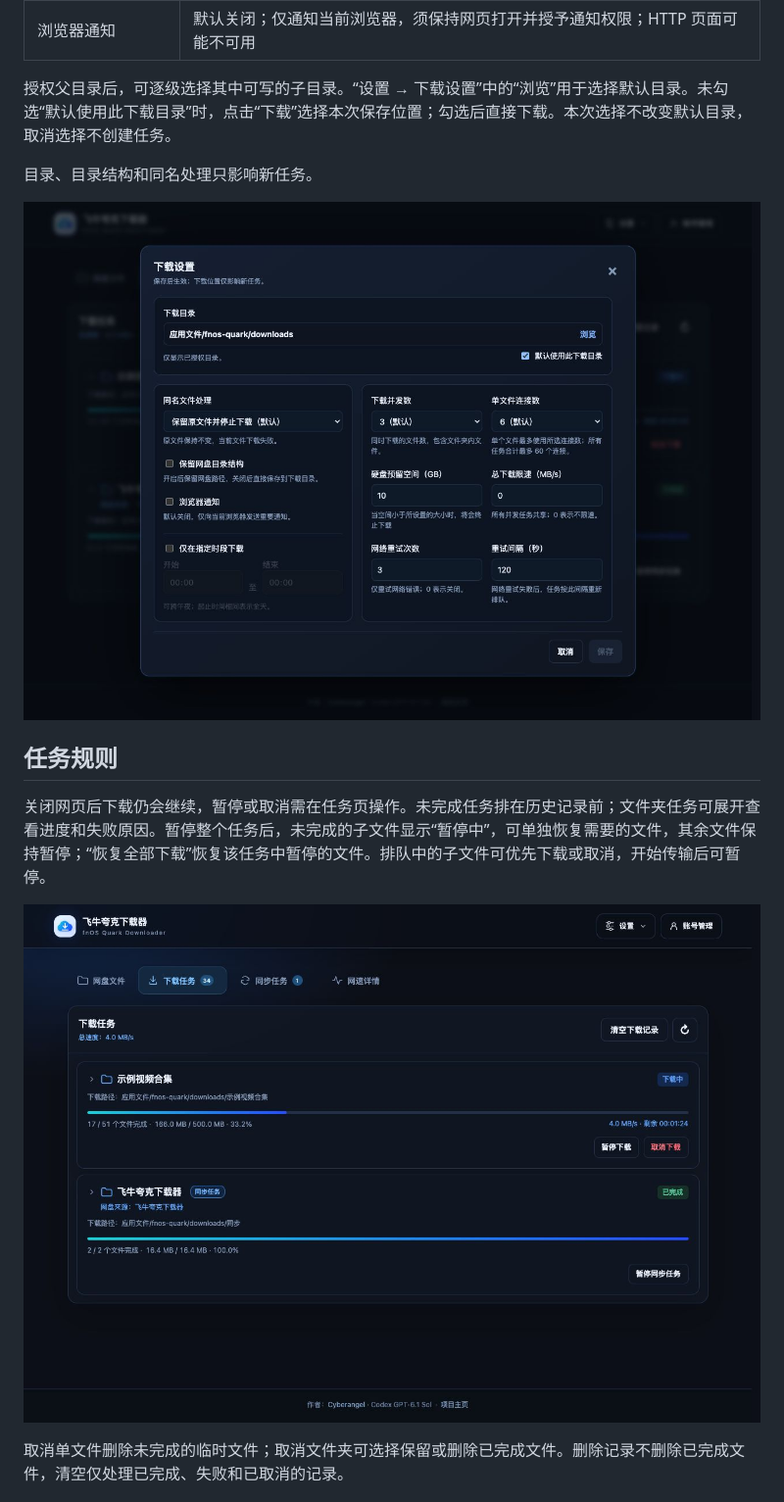
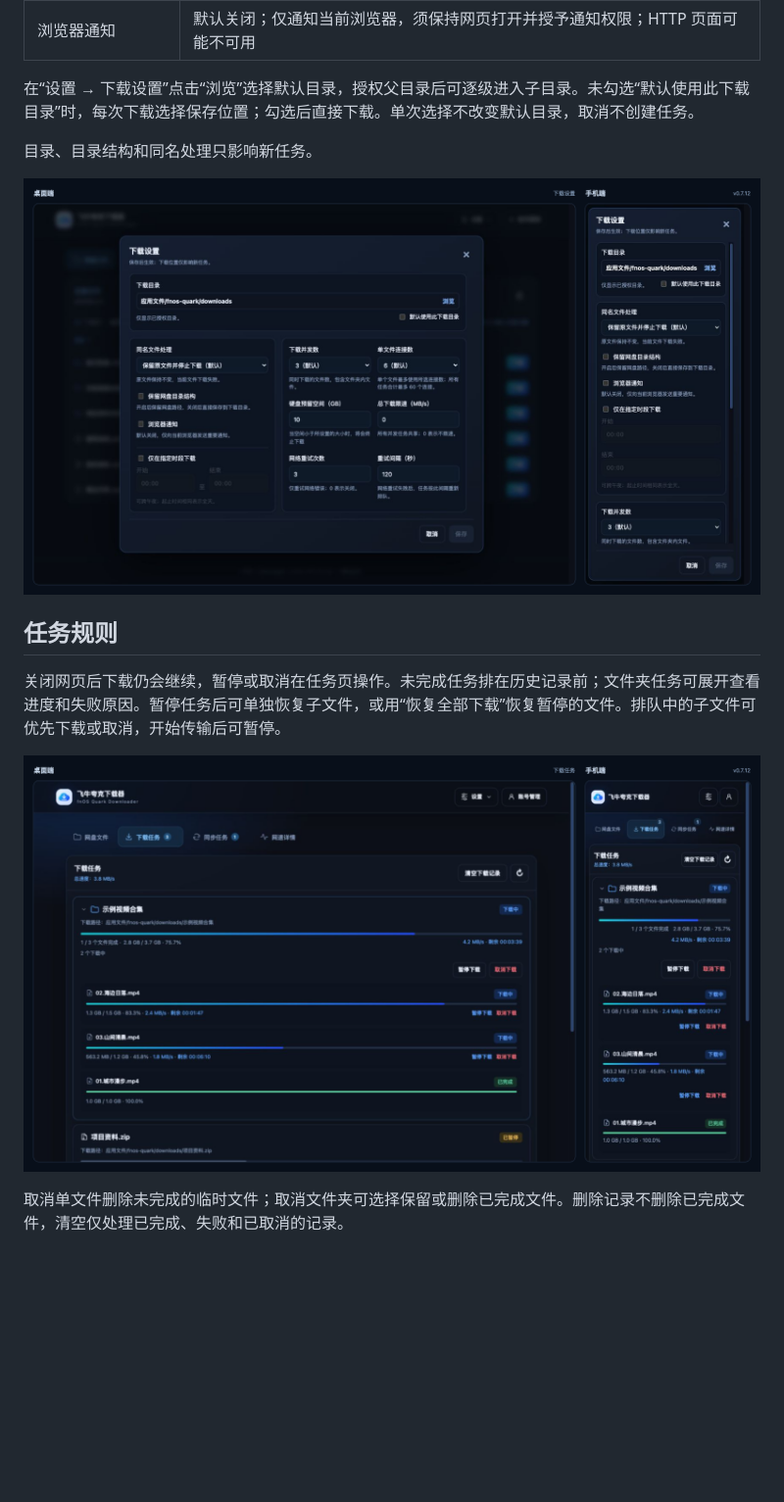
Before and after one commit to ElyDemiurge/fnOS-quark, a Markdown page: README.md, the part around one of its changes. Shown at 98% size. Rendered like a GitHub page; pictures changed too: assets/screenshots/download-settings.png, assets/screenshots/download-tasks.png; blank space fills up the shorter version.

```diff
--- a/README.md
+++ b/README.md
@@ -78,7 +78,7 @@ sha256sum fnos-quark-0.7.12-x86_64.fpk
 | 网络错误自动重试 | 默认 3 次、间隔 120 秒；0 次关闭 |
 | 浏览器通知 | 默认关闭；仅通知当前浏览器，须保持网页打开并授予通知权限；HTTP 页面可能不可用 |
 
-授权父目录后，可逐级选择其中可写的子目录。“设置 → 下载设置”中的“浏览”用于选择默认目录。未勾选“默认使用此下载目录”时，点击“下载”选择本次保存位置；勾选后直接下载。本次选择不改变默认目录，取消选择不创建任务。
+在“设置 → 下载设置”点击“浏览”选择默认目录，授权父目录后可逐级进入子目录。未勾选“默认使用此下载目录”时，每次下载选择保存位置；勾选后直接下载。单次选择不改变默认目录，取消不创建任务。
 
 目录、目录结构和同名处理只影响新任务。
 
@@ -86,5 +86,5 @@ sha256sum fnos-quark-0.7.12-x86_64.fpk
 
 ## 任务规则
 
-关闭网页后下载仍会继续，暂停或取消需在任务页操作。未完成任务排在历史记录前；文件夹任务可展开查看进度和失败原因。暂停整个任务后，未完成的子文件显示“暂停中”，可单独恢复需要的文件，其余文件保持暂停；“恢复全部下载”恢复该任务中暂停的文件。排队中的子文件可优先下载或取消，开始传输后可暂停。
+关闭网页后下载仍会继续，暂停或取消在任务页操作。未完成任务排在历史记录前；文件夹任务可展开查看进度和失败原因。暂停任务后可单独恢复子文件，或用“恢复全部下载”恢复暂停的文件。排队中的子文件可优先下载或取消，开始传输后可暂停。
 
```
Also changed, not shown: other parts of README.md (+10 -10 lines), assets/screenshots/cloud-files.png, assets/screenshots/logs-diagnostics.png, assets/screenshots/speed-details.png.
